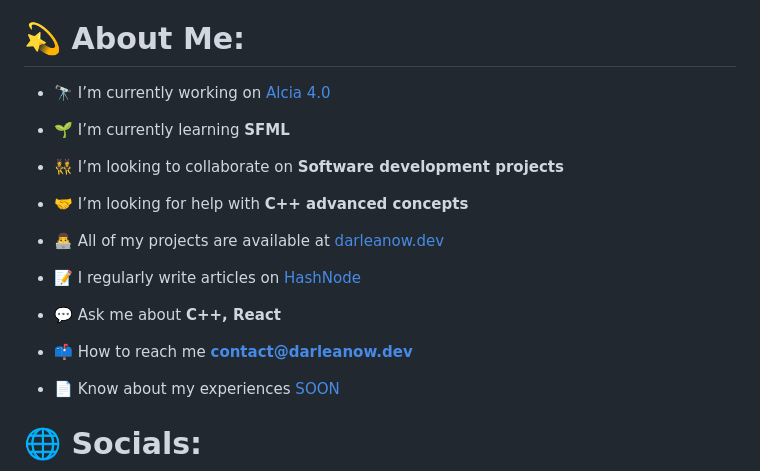
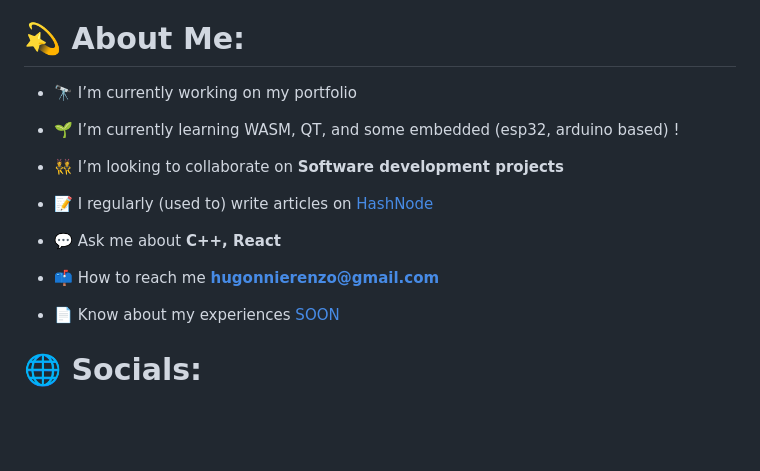
Before and after one commit to Darleanow/Darleanow, a Markdown page: README.md, the part around the change. GitHub-like rendering; blank space fills up the shorter version.

```diff
--- a/README.md
+++ b/README.md
@@ -2,21 +2,17 @@
 <h3 align="center">A never sleeping dev.</h3>
 
 # 💫 About Me:
-- 🔭 I’m currently working on [Alcia 4.0]((https://www.darleanow.dev/projects/alcia4))
+- 🔭 I’m currently working on my portfolio
 
-- 🌱 I’m currently learning **SFML**
+- 🌱 I’m currently learning WASM, QT, and some embedded (esp32, arduino based) !
 
 - 👯 I’m looking to collaborate on **Software development projects**
 
-- 🤝 I’m looking for help with **C++ advanced concepts**
-
-- 👨‍💻 All of my projects are available at [darleanow.dev](https://darleanow.dev)
-
-- 📝 I regularly write articles on [HashNode](https://darleanews.hashnode.dev/)
+- 📝 I regularly (used to) write articles on [HashNode](https://darleanews.hashnode.dev/)
 
 - 💬 Ask me about **C++, React**
 
-- 📫 How to reach me **contact@darleanow.dev**
+- 📫 How to reach me **hugonnierenzo@gmail.com**
 
 - 📄 Know about my experiences [SOON](SOON)
 
```
